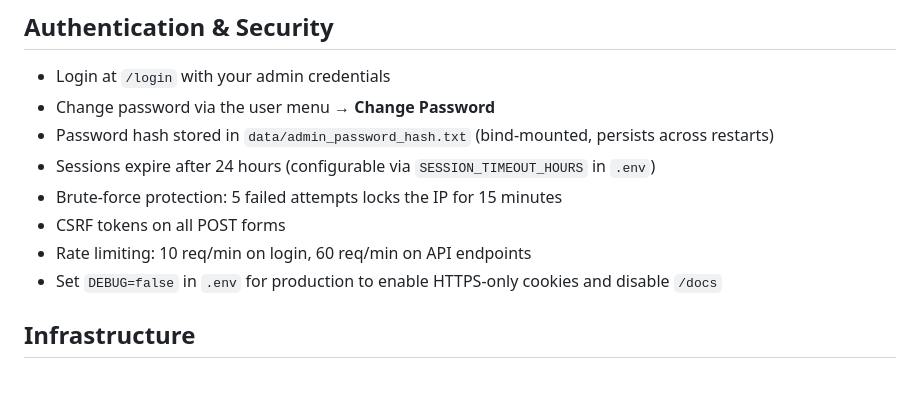
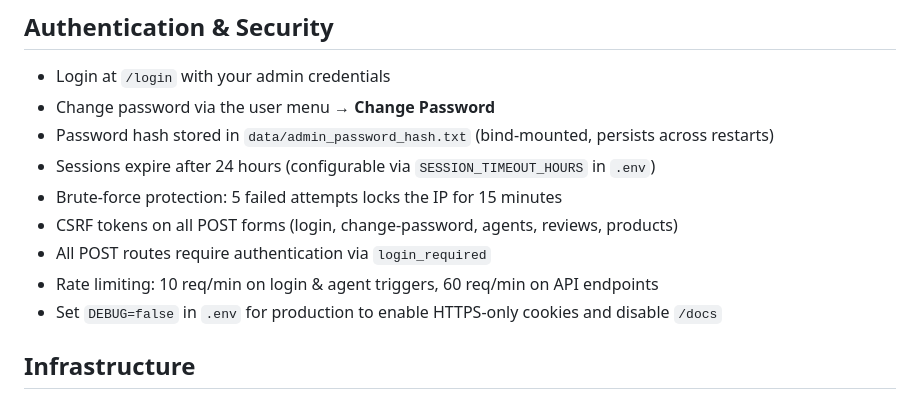
Before and after one commit to edepina/etsy-agent-manager, a Markdown page: README.md, the part around the change. Drawn GitHub-style.

Commit message:
Update docs — full CSRF coverage, rate limiting, DEBUG=false

```diff
--- a/README.md
+++ b/README.md
@@ -116,8 +116,9 @@ See `.env.example` for all required variables.
 - Password hash stored in `data/admin_password_hash.txt` (bind-mounted, persists across restarts)
 - Sessions expire after 24 hours (configurable via `SESSION_TIMEOUT_HOURS` in `.env`)
 - Brute-force protection: 5 failed attempts locks the IP for 15 minutes
-- CSRF tokens on all POST forms
-- Rate limiting: 10 req/min on login, 60 req/min on API endpoints
+- CSRF tokens on all POST forms (login, change-password, agents, reviews, products)
+- All POST routes require authentication via `login_required`
+- Rate limiting: 10 req/min on login & agent triggers, 60 req/min on API endpoints
 - Set `DEBUG=false` in `.env` for production to enable HTTPS-only cookies and disable `/docs`
 
 ## Infrastructure
```
Also changed, not shown: PROJECT.md (+4 -3 lines).
